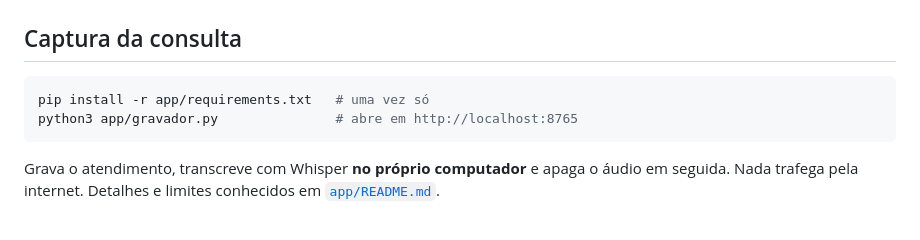
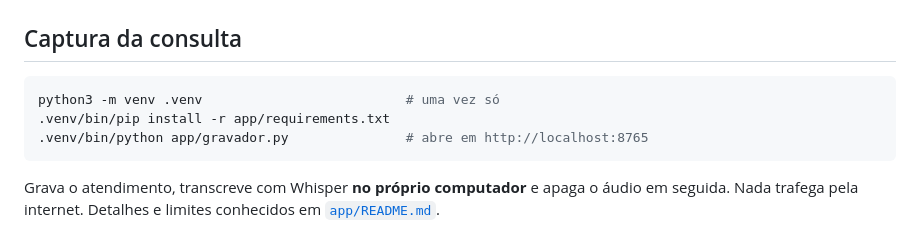
Before and after one commit to ludmilaberodia-web/One-, a Markdown page: docs/agentes-clinicos.md, the part around the change. Rendered like a GitHub page.

Commit message:
Alinha docs/agentes-clinicos.md ao caminho com .venv
Último documento que ainda mandava instalar no Python do sistema e abrir
com python3.

Co-Authored-By: Claude Opus 5 <noreply@anthropic.com>
Claude-Session: https://claude.ai/code/session_01VHzrcNvbPrZxpdavf3TuqZ

````diff
--- a/docs/agentes-clinicos.md
+++ b/docs/agentes-clinicos.md
@@ -48,8 +48,9 @@ Invocação por linguagem natural — o agente certo é selecionado pela descri
 ## Captura da consulta
 
 ```bash
-pip install -r app/requirements.txt   # uma vez só
-python3 app/gravador.py               # abre em http://localhost:8765
+python3 -m venv .venv                          # uma vez só
+.venv/bin/pip install -r app/requirements.txt
+.venv/bin/python app/gravador.py               # abre em http://localhost:8765
 ```
 
 Grava o atendimento, transcreve com Whisper **no próprio computador** e apaga o
````
